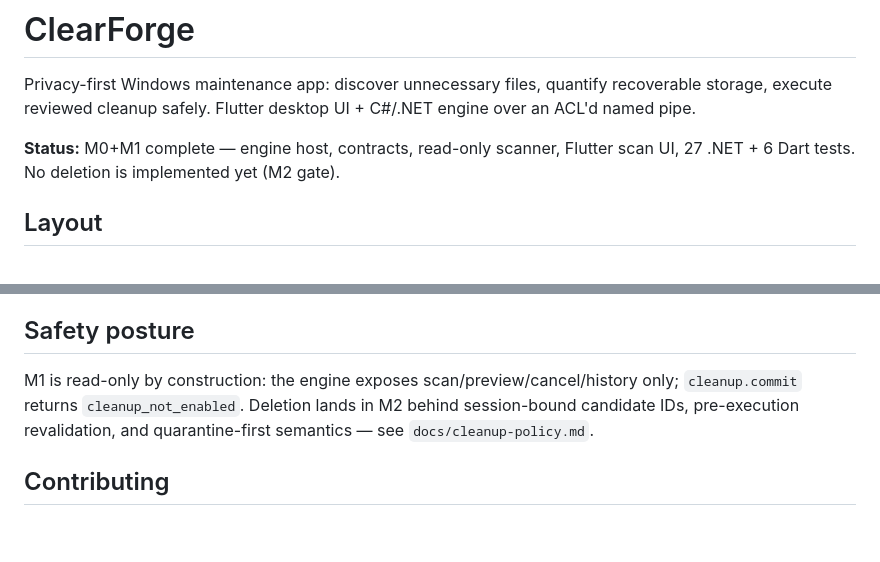
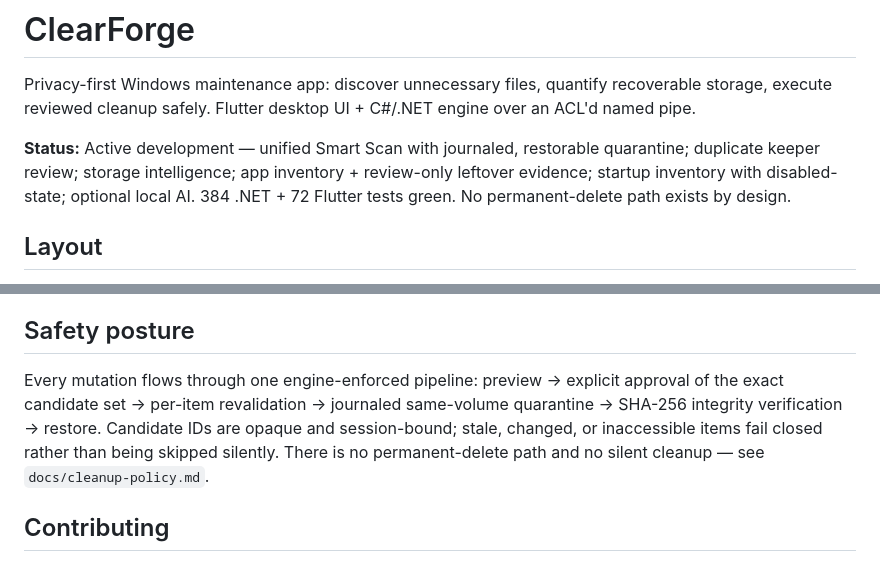
Before and after one commit to evoveotech/ClearForge, a Markdown page: README.md, 2 parts joined by grey strips. GitHub-like rendering; blank space fills up the shorter version.

Commit message:
docs: fix stale M0/M1 status claims in README

```diff
--- a/README.md
+++ b/README.md
@@ -2,7 +2,7 @@
 
 Privacy-first Windows maintenance app: discover unnecessary files, quantify recoverable storage, execute reviewed cleanup safely. Flutter desktop UI + C#/.NET engine over an ACL'd named pipe.
 
-**Status:** M0+M1 complete — engine host, contracts, read-only scanner, Flutter scan UI, 27 .NET + 6 Dart tests. No deletion is implemented yet (M2 gate).
+**Status:** Active development — unified Smart Scan with journaled, restorable quarantine; duplicate keeper review; storage intelligence; app inventory + review-only leftover evidence; startup inventory with disabled-state; optional local AI. 384 .NET + 72 Flutter tests green. No permanent-delete path exists by design.
 
 ## Layout
 
@@ -56,7 +56,7 @@ Measured on the dev machine (2026-10-27), not marketing claims:
 
 ## Safety posture
 
-M1 is read-only by construction: the engine exposes scan/preview/cancel/history only; `cleanup.commit` returns `cleanup_not_enabled`. Deletion lands in M2 behind session-bound candidate IDs, pre-execution revalidation, and quarantine-first semantics — see `docs/cleanup-policy.md`.
+Every mutation flows through one engine-enforced pipeline: preview → explicit approval of the exact candidate set → per-item revalidation → journaled same-volume quarantine → SHA-256 integrity verification → restore. Candidate IDs are opaque and session-bound; stale, changed, or inaccessible items fail closed rather than being skipped silently. There is no permanent-delete path and no silent cleanup — see `docs/cleanup-policy.md`.
 
 ## Contributing
 
```
